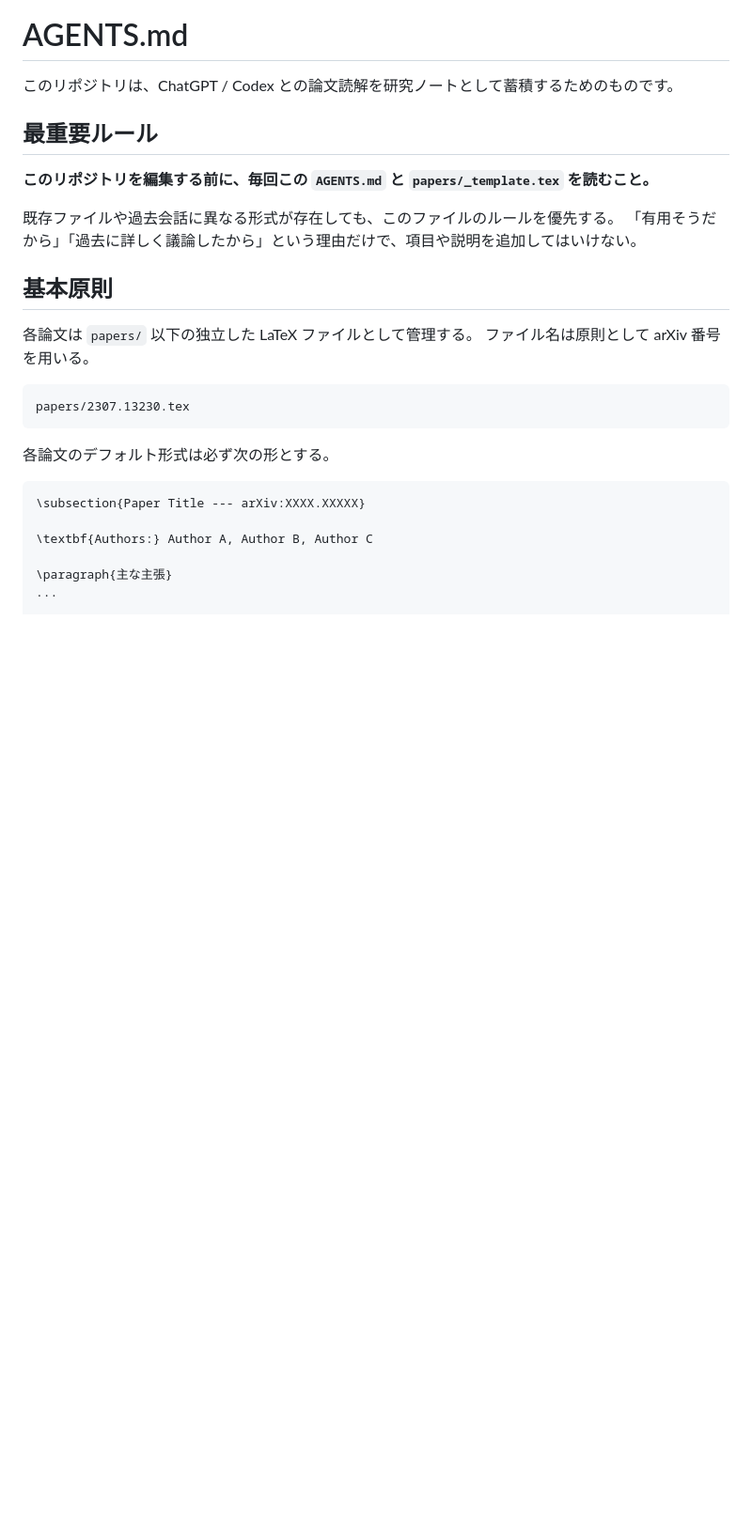
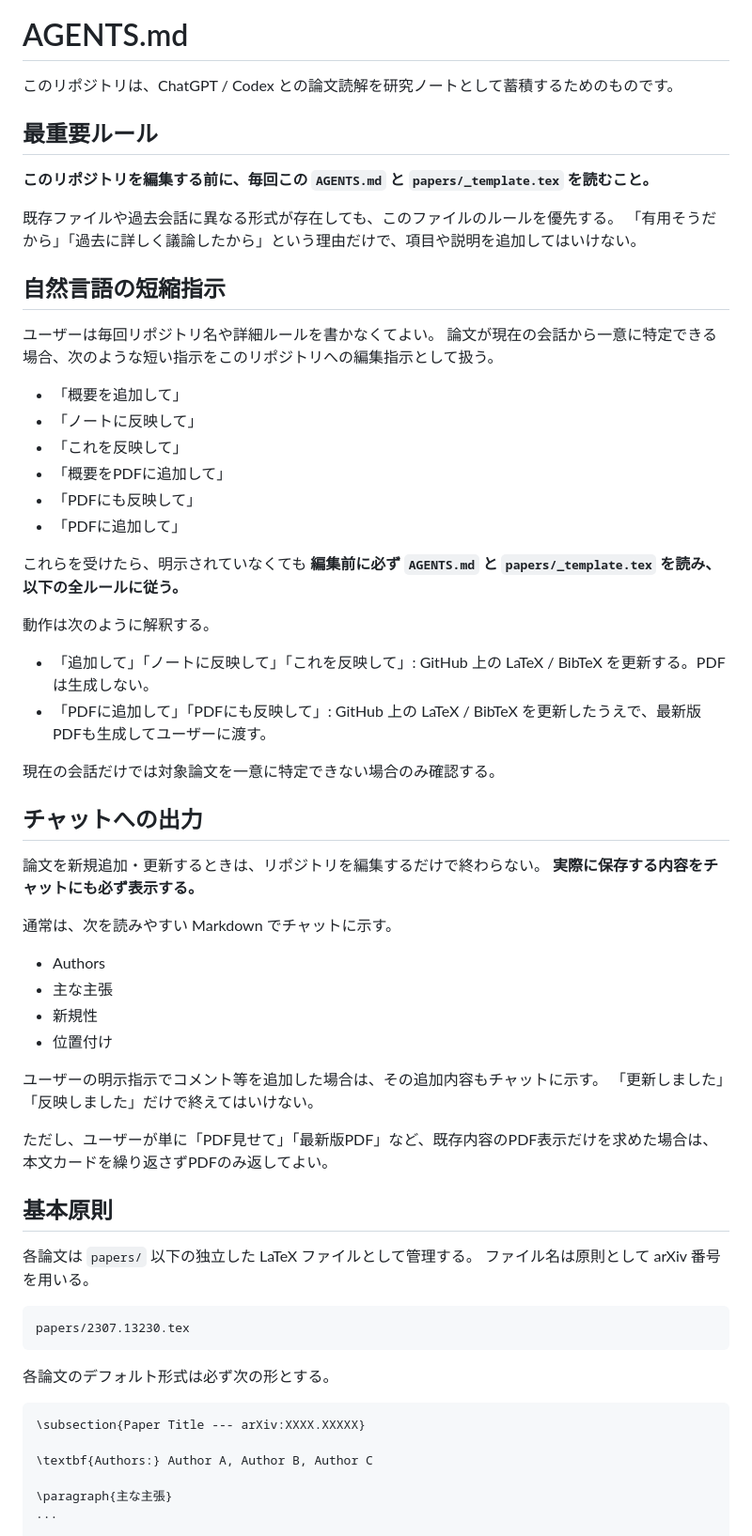
Before and after one commit to GRice-510/paper-reading-notes, a Markdown page: AGENTS.md, the part around one of its changes. Shown at 94% size. GitHub-like rendering; blank space fills up the shorter version.

Commit message:
Document shorthand commands and chat output workflow

```diff
--- a/AGENTS.md
+++ b/AGENTS.md
@@ -8,6 +8,44 @@
 
 既存ファイルや過去会話に異なる形式が存在しても、このファイルのルールを優先する。
 「有用そうだから」「過去に詳しく議論したから」という理由だけで、項目や説明を追加してはいけない。
+
+## 自然言語の短縮指示
+
+ユーザーは毎回リポジトリ名や詳細ルールを書かなくてよい。
+論文が現在の会話から一意に特定できる場合、次のような短い指示をこのリポジトリへの編集指示として扱う。
+
+- 「概要を追加して」
+- 「ノートに反映して」
+- 「これを反映して」
+- 「概要をPDFに追加して」
+- 「PDFにも反映して」
+- 「PDFに追加して」
+
+これらを受けたら、明示されていなくても **編集前に必ず `AGENTS.md` と `papers/_template.tex` を読み、以下の全ルールに従う。**
+
+動作は次のように解釈する。
+
+- 「追加して」「ノートに反映して」「これを反映して」: GitHub 上の LaTeX / BibTeX を更新する。PDFは生成しない。
+- 「PDFに追加して」「PDFにも反映して」: GitHub 上の LaTeX / BibTeX を更新したうえで、最新版PDFも生成してユーザーに渡す。
+
+現在の会話だけでは対象論文を一意に特定できない場合のみ確認する。
+
+## チャットへの出力
+
+論文を新規追加・更新するときは、リポジトリを編集するだけで終わらない。
+**実際に保存する内容をチャットにも必ず表示する。**
+
+通常は、次を読みやすい Markdown でチャットに示す。
+
+- Authors
+- 主な主張
+- 新規性
+- 位置付け
+
+ユーザーの明示指示でコメント等を追加した場合は、その追加内容もチャットに示す。
+「更新しました」「反映しました」だけで終えてはいけない。
+
+ただし、ユーザーが単に「PDF見せて」「最新版PDF」など、既存内容のPDF表示だけを求めた場合は、本文カードを繰り返さずPDFのみ返してよい。
 
 ## 基本原則
 
```
Also changed, not shown: other parts of AGENTS.md (+3 -1 lines).
